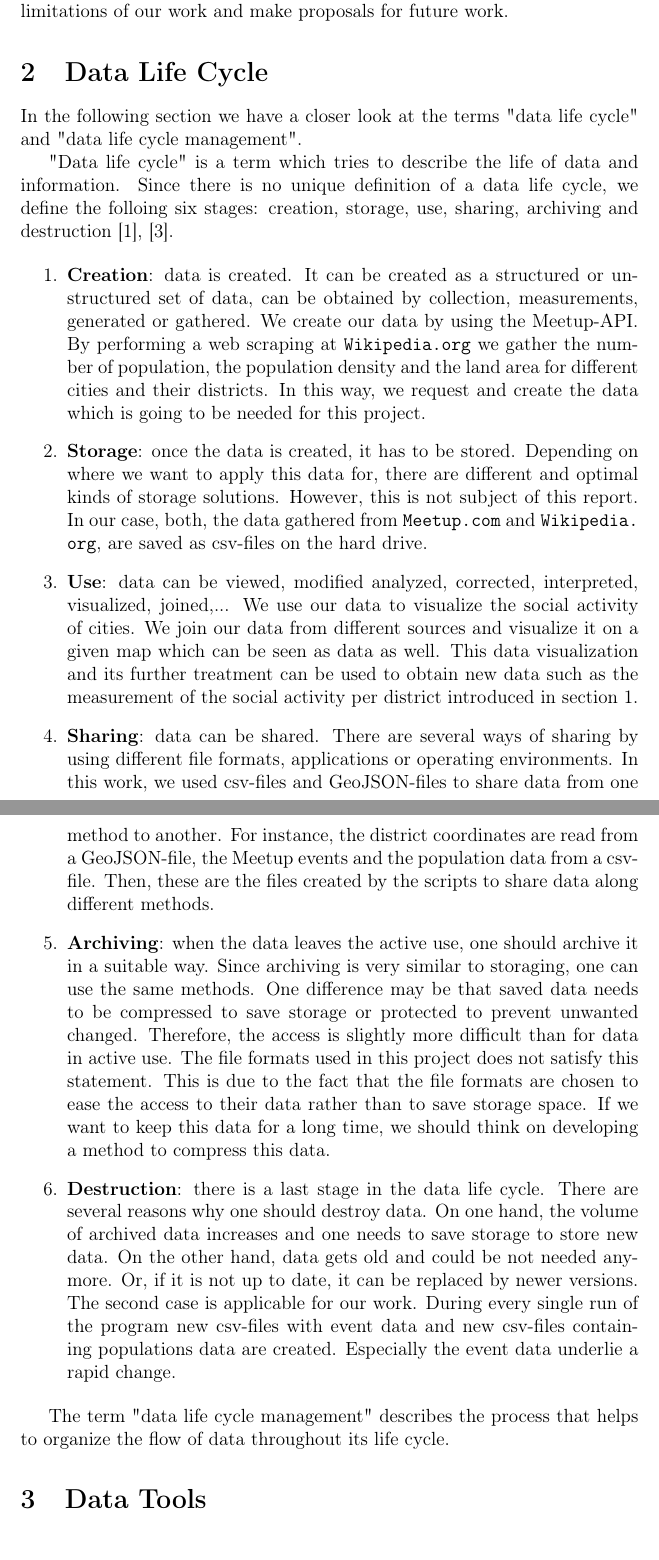
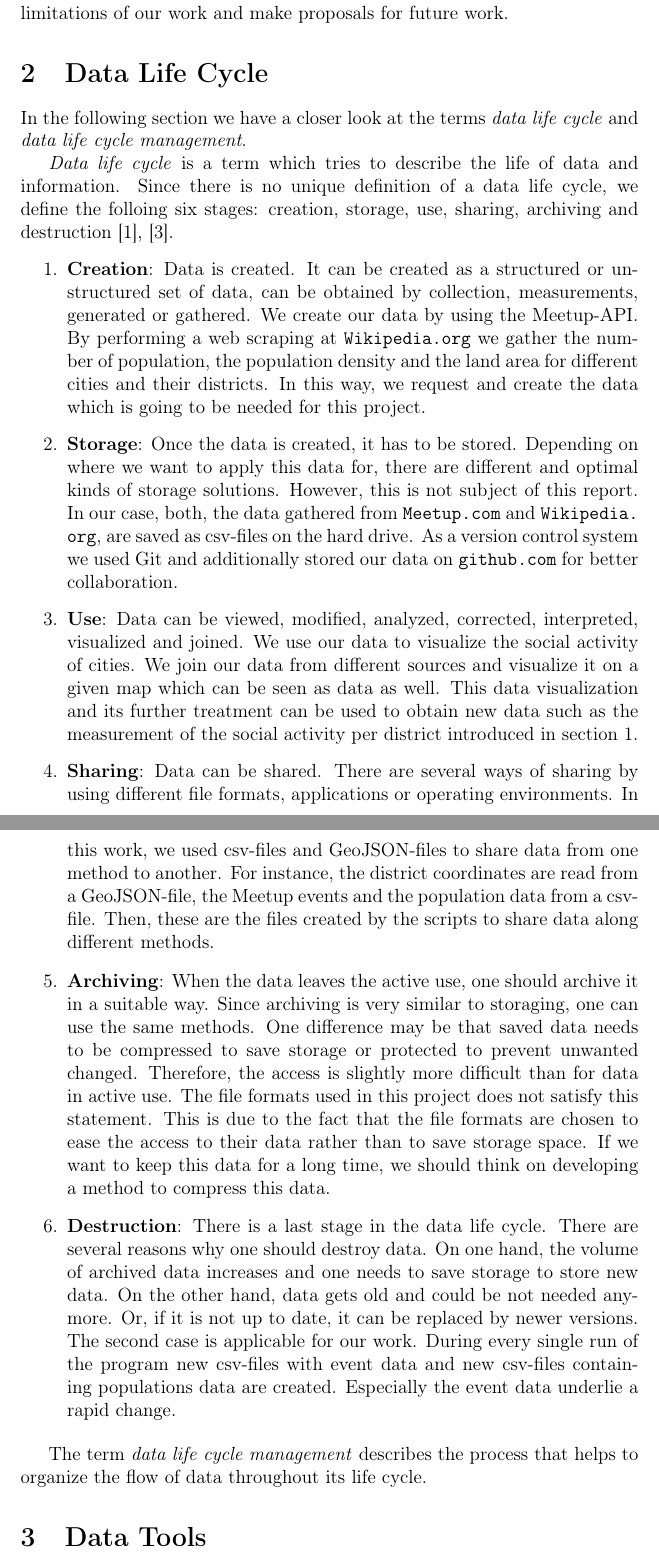
Before and after one commit to schakalakka/uab-ri, a LaTeX document (report/report.tex, which reads report/datalifecycle.tex): two parts of pages 3 and 4 of 18, joined at a grey line, cut so that both start at the same text. Compiled offline with pdfLaTeX.

Commit message:
proofread section 2

```diff
--- a/report/datalifecycle.tex
+++ b/report/datalifecycle.tex
@@ -2,17 +2,17 @@
 
 %\smartdiagram[circular diagram:clockwise]{Creation, Storage, Use, Sharing, Archiving, Destruction}
 
-In the following section we have a closer look at the terms "data life cycle" and "data life cycle management".
+In the following section we have a closer look at the terms \emph{data life cycle} and \emph{data life cycle management}.
 
-"Data life cycle" is a term which tries to describe the life of data and information. Since there is no unique definition of a data life cycle, we define the folloing six stages: creation, storage, use, sharing, archiving and destruction  \cite{marburg}, \cite{spirion}.
+\emph{Data life cycle} is a term which tries to describe the life of data and information. Since there is no unique definition of a data life cycle, we define the folloing six stages: creation, storage, use, sharing, archiving and destruction  \cite{marburg}, \cite{spirion}.
 
 \begin{enumerate}
-	\item \textbf{Creation}: data is created. It can be created as a structured or unstructured set of data, can be obtained by collection, measurements, generated or gathered. We create our data by using the Meetup-API. By performing a web scraping at \url{Wikipedia.org} we gather the number of population, the population density and the land area for different cities and their districts. In this way, we request and create the data which is going to be needed for this project.
-	\item \textbf{Storage}: once the data is created, it has to be stored. Depending on where we want to apply this data for, there are different and optimal kinds of storage solutions. However, this is not subject of this report. In our case, both, the data gathered from \url{Meetup.com} and \url{Wikipedia.org}, are saved as csv-files on the hard drive.
-	\item \textbf{Use}: data can be viewed, modified analyzed, corrected, interpreted, visualized, joined,... We use our data to visualize the social activity of cities. We join our data from different sources and visualize it on a given map which can be seen as data as well. This data visualization and its further treatment can be used to obtain new data such as the measurement of the social activity per district introduced in section \ref{sec:summaryandgoals}.
-	\item \textbf{Sharing}: data can be shared. There are several ways of sharing by using different file formats, applications or operating environments. In this work, we used csv-files and GeoJSON-files to share data from one method to another. For instance, the district coordinates are read from a GeoJSON-file, the Meetup events and the population data from a csv-file. Then, these are the files created by the scripts to share data along different methods.
-	\item \textbf{Archiving}: when the data leaves the active use, one should archive it in a suitable way. Since archiving is very similar to storaging, one can use the same methods. One difference may be that saved data needs to be compressed to save storage or protected to prevent unwanted changed. Therefore, the access is slightly more difficult than for data in active use. The file formats used in this project does not satisfy this statement. This is due to the fact that the file formats are chosen to ease the access to their data rather than to save storage space. If we want to keep this data for a long time, we should think on developing a method to compress this data.
-	\item \textbf{Destruction}:  there is a last stage in the data life cycle. There are several reasons why one should destroy data. On one hand, the volume of archived data increases and one needs to save storage to store new data. On the other hand, data gets old and could be not needed anymore. Or, if it is not up to date, it can be replaced by newer versions. The second case is applicable for our work. During every single run of the program new csv-files with event data and new csv-files containing populations data are created. Especially the event data underlie a rapid change.
+	\item \textbf{Creation}: Data is created. It can be created as a structured or unstructured set of data, can be obtained by collection, measurements, generated or gathered. We create our data by using the Meetup-API. By performing a web scraping at \url{Wikipedia.org} we gather the number of population, the population density and the land area for different cities and their districts. In this way, we request and create the data which is going to be needed for this project.
+	\item \textbf{Storage}: Once the data is created, it has to be stored. Depending on where we want to apply this data for, there are different and optimal kinds of storage solutions. However, this is not subject of this report. In our case, both, the data gathered from \url{Meetup.com} and \url{Wikipedia.org}, are saved as csv-files on the hard drive. As a version control system we used Git and additionally stored our data on \url{github.com} for better collaboration.
+	\item \textbf{Use}: Data can be viewed, modified, analyzed, corrected, interpreted, visualized and joined. We use our data to visualize the social activity of cities. We join our data from different sources and visualize it on a given map which can be seen as data as well. This data visualization and its further treatment can be used to obtain new data such as the measurement of the social activity per district introduced in section \ref{sec:summaryandgoals}.
+	\item \textbf{Sharing}: Data can be shared. There are several ways of sharing by using different file formats, applications or operating environments. In this work, we used csv-files and GeoJSON-files to share data from one method to another. For instance, the district coordinates are read from a GeoJSON-file, the Meetup events and the population data from a csv-file. Then, these are the files created by the scripts to share data along different methods.
+	\item \textbf{Archiving}: When the data leaves the active use, one should archive it in a suitable way. Since archiving is very similar to storaging, one can use the same methods. One difference may be that saved data needs to be compressed to save storage or protected to prevent unwanted changed. Therefore, the access is slightly more difficult than for data in active use. The file formats used in this project does not satisfy this statement. This is due to the fact that the file formats are chosen to ease the access to their data rather than to save storage space. If we want to keep this data for a long time, we should think on developing a method to compress this data.
+	\item \textbf{Destruction}: There is a last stage in the data life cycle. There are several reasons why one should destroy data. On one hand, the volume of archived data increases and one needs to save storage to store new data. On the other hand, data gets old and could be not needed anymore. Or, if it is not up to date, it can be replaced by newer versions. The second case is applicable for our work. During every single run of the program new csv-files with event data and new csv-files containing populations data are created. Especially the event data underlie a rapid change.
 \end{enumerate}
 
-The term "data life cycle management" describes the process that helps to organize the flow of data throughout its life cycle.
+The term \emph{data life cycle management} describes the process that helps to organize the flow of data throughout its life cycle.
```
Also changed, not shown: report/summaryandgoals.tex (+1 -1 lines).
